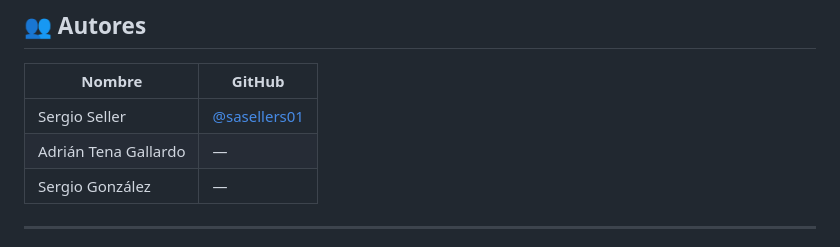
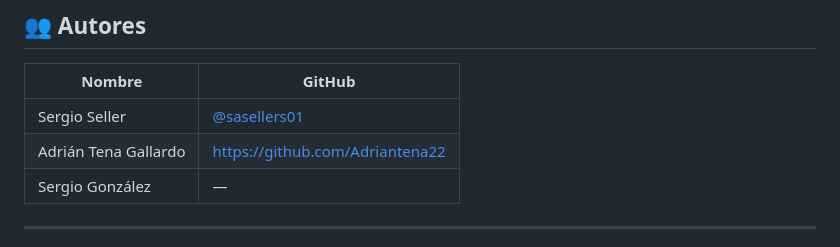
Before and after one commit to sasellers01/8MJuegoMemes, a Markdown page: README.md, the part around the change. Drawn GitHub-style.

Commit message:
Update GitHub link for Adrián Tena Gallardo

```diff
--- a/README.md
+++ b/README.md
@@ -11,7 +11,7 @@ Desarrollado como proyecto de aula en el marco del **8 de Marzo, Día Internacio
 | Nombre | GitHub |
 |--------|--------|
 | Sergio Seller | [@sasellers01](https://github.com/sasellers01) |
-| Adrián Tena Gallardo | — |
+| Adrián Tena Gallardo | https://github.com/Adriantena22 |
 | Sergio González | — |
 
 ---
```
